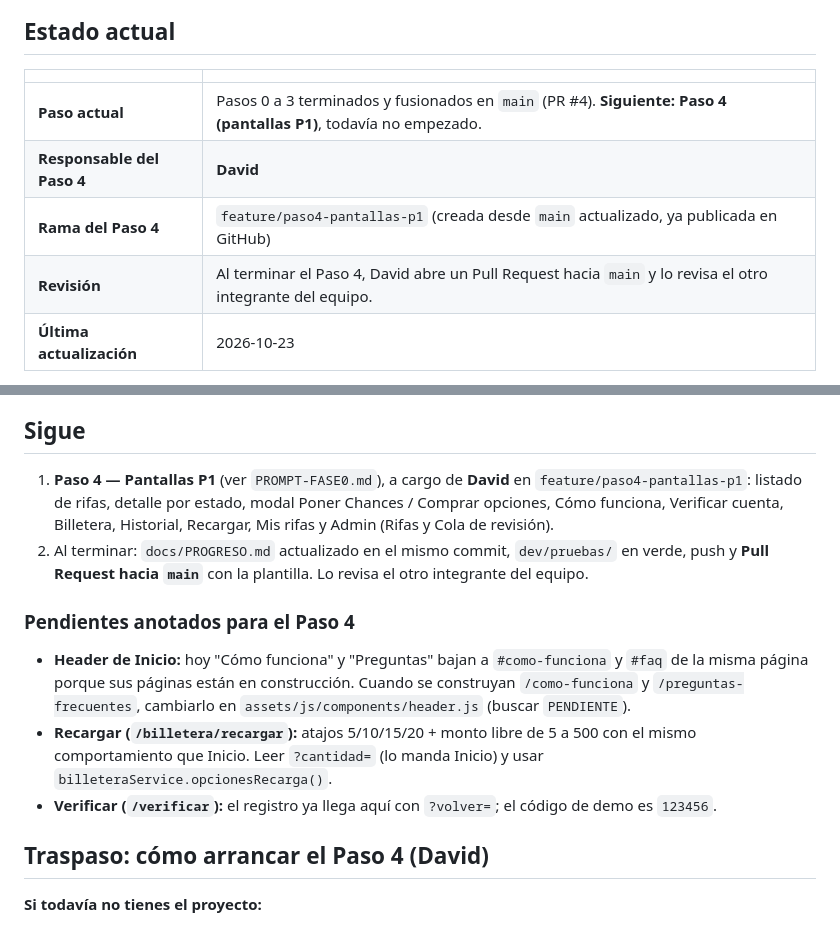
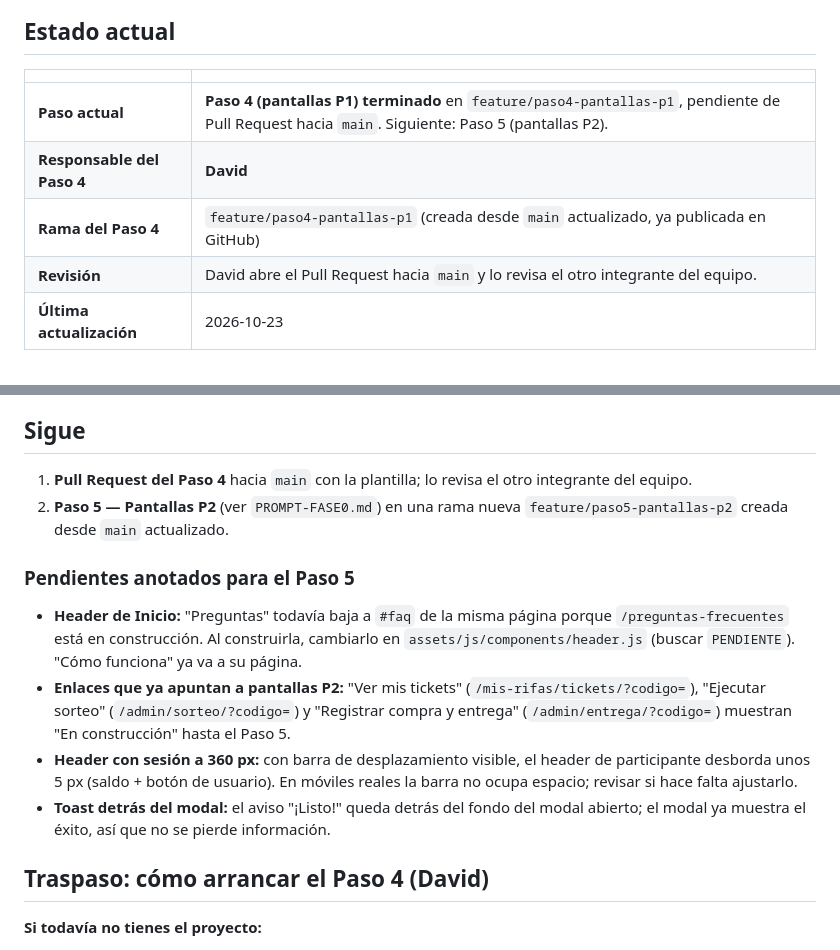
Before and after one commit to djimenef/Rifas-project, a Markdown page: docs/PROGRESO.md, 2 parts joined by grey strips. Drawn GitHub-style.

Commit message:
docs(progreso): cierre del Paso 4 (pantallas P1)
Co-Authored-By: Claude Opus 5.5 <noreply@anthropic.com>

```diff
--- a/docs/PROGRESO.md
+++ b/docs/PROGRESO.md
@@ -7,10 +7,10 @@
 
 | | |
 |---|---|
-| **Paso actual** | Pasos 0 a 3 terminados y fusionados en `main` (PR #4). **Siguiente: Paso 4 (pantallas P1)**, todavía no empezado. |
+| **Paso actual** | **Paso 4 (pantallas P1) terminado** en `feature/paso4-pantallas-p1`, pendiente de Pull Request hacia `main`. Siguiente: Paso 5 (pantallas P2). |
 | **Responsable del Paso 4** | **David** |
 | **Rama del Paso 4** | `feature/paso4-pantallas-p1` (creada desde `main` actualizado, ya publicada en GitHub) |
-| **Revisión** | Al terminar el Paso 4, David abre un Pull Request hacia `main` y lo revisa el otro integrante del equipo. |
+| **Revisión** | David abre el Pull Request hacia `main` y lo revisa el otro integrante del equipo. |
 | **Última actualización** | 2026-10-23 |
 
 > **Excepción temporal (23/10/2026):** el PR #4 (Fase 0, Pasos 0–3) se fusionó en `main` **sin la revisión del compañero**, por acuerdo del equipo. David puede revisar la Fase 0 directamente en `main`. A partir del Paso 4 vuelve la regla normal: todo PR lo revisa la otra persona.
@@ -40,13 +73,14 @@ Verificación al cierre: **50/50 pruebas** en `dev/pruebas/` y 12/12 flujos de n
 
 ## Sigue
 
-1. **Paso 4 — Pantallas P1** (ver `PROMPT-FASE0.md`), a cargo de **David** en `feature/paso4-pantallas-p1`: listado de rifas, detalle por estado, modal Poner Chances / Comprar opciones, Cómo funciona, Verificar cuenta, Billetera, Historial, Recargar, Mis rifas y Admin (Rifas y Cola de revisión).
-2. Al terminar: `docs/PROGRESO.md` actualizado en el mismo commit, `dev/pruebas/` en verde, push y **Pull Request hacia `main`** con la plantilla. Lo revisa el otro integrante del equipo.
+1. **Pull Request del Paso 4** hacia `main` con la plantilla; lo revisa el otro integrante del equipo.
+2. **Paso 5 — Pantallas P2** (ver `PROMPT-FASE0.md`) en una rama nueva `feature/paso5-pantallas-p2` creada desde `main` actualizado.
 
-### Pendientes anotados para el Paso 4
-- **Header de Inicio:** hoy "Cómo funciona" y "Preguntas" bajan a `#como-funciona` y `#faq` de la misma página porque sus páginas están en construcción. Cuando se construyan `/como-funciona` y `/preguntas-frecuentes`, cambiarlo en `assets/js/components/header.js` (buscar `PENDIENTE`).
-- **Recargar (`/billetera/recargar`):** atajos 5/10/15/20 + monto libre de 5 a 500 con el mismo comportamiento que Inicio. Leer `?cantidad=` (lo manda Inicio) y usar `billeteraService.opcionesRecarga()`.
-- **Verificar (`/verificar`):** el registro ya llega aquí con `?volver=`; el código de demo es `123456`.
+### Pendientes anotados para el Paso 5
+- **Header de Inicio:** "Preguntas" todavía baja a `#faq` de la misma página porque `/preguntas-frecuentes` está en construcción. Al construirla, cambiarlo en `assets/js/components/header.js` (buscar `PENDIENTE`). "Cómo funciona" ya va a su página.
+- **Enlaces que ya apuntan a pantallas P2:** "Ver mis tickets" (`/mis-rifas/tickets/?codigo=`), "Ejecutar sorteo" (`/admin/sorteo/?codigo=`) y "Registrar compra y entrega" (`/admin/entrega/?codigo=`) muestran "En construcción" hasta el Paso 5.
+- **Header con sesión a 360 px:** con barra de desplazamiento visible, el header de participante desborda unos 5 px (saldo + botón de usuario). En móviles reales la barra no ocupa espacio; revisar si hace falta ajustarlo.
+- **Toast detrás del modal:** el aviso "¡Listo!" queda detrás del fondo del modal abierto; el modal ya muestra el éxito, así que no se pierde información.
 
 ## Traspaso: cómo arrancar el Paso 4 (David)
 
```
Also changed, not shown: other parts of docs/PROGRESO.md (+35 -2 lines).
